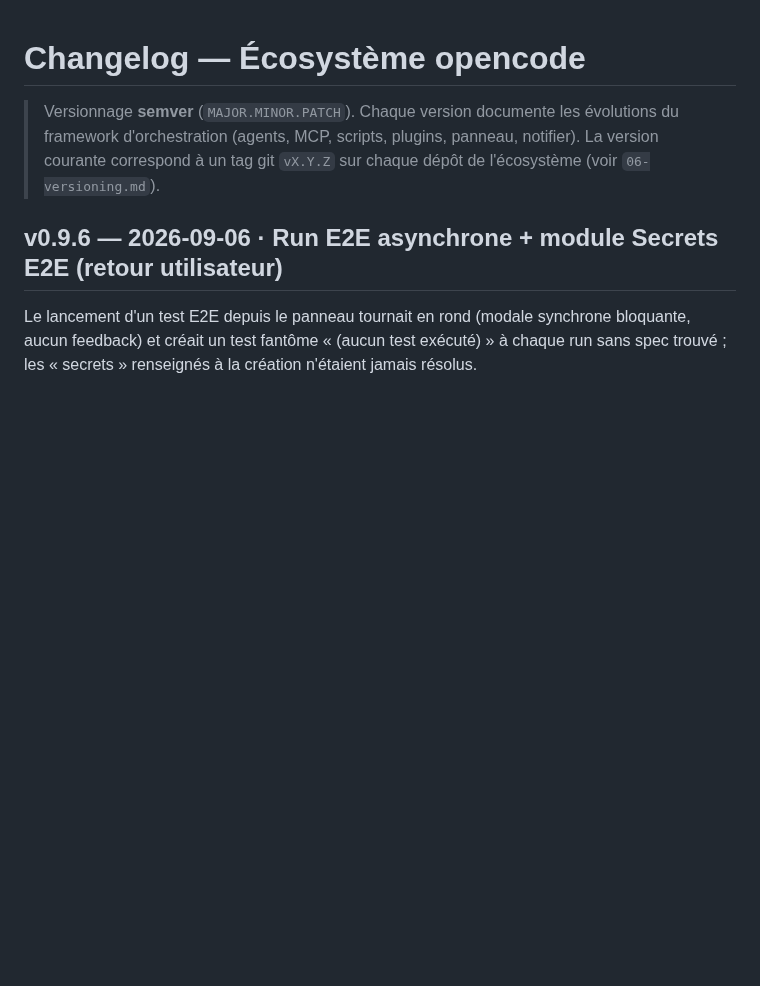
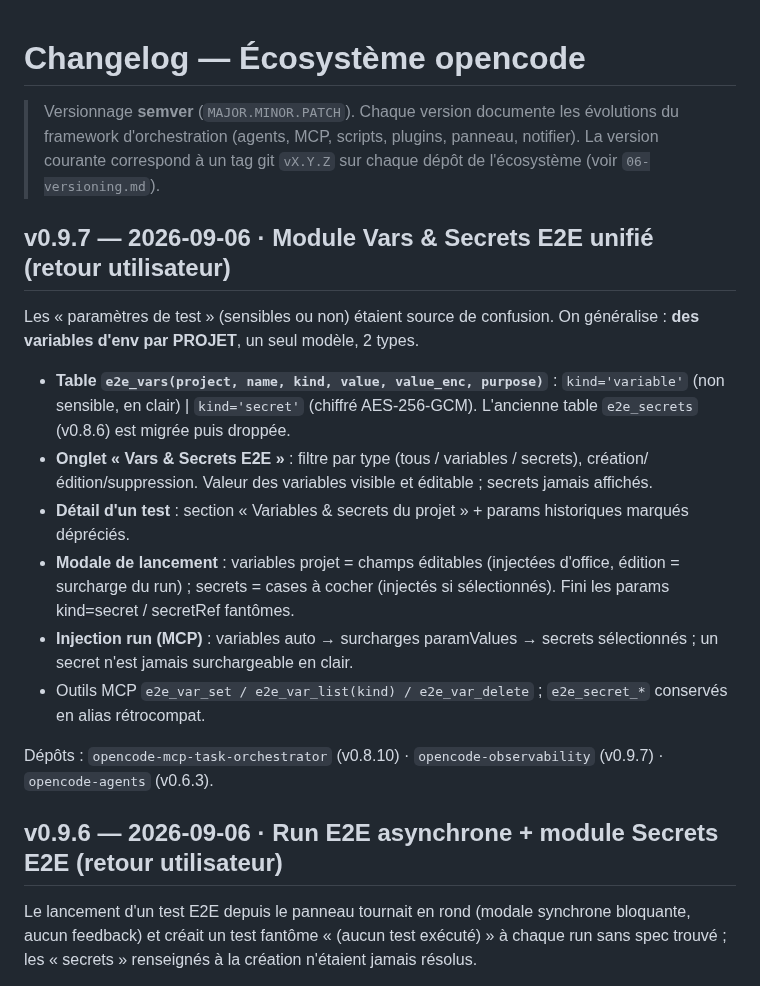
Before and after one commit to RINOHeinrich1/opencode-observability, a Markdown page: public/docs/CHANGELOG.md, the part around the change. Drawn GitHub-style; blank space fills up the shorter version.

Commit message:
docs(v0.9.7): module Vars & Secrets E2E unifié (CHANGELOG/versioning)

```diff
--- a/public/docs/CHANGELOG.md
+++ b/public/docs/CHANGELOG.md
@@ -4,6 +4,30 @@
 > évolutions du framework d'orchestration (agents, MCP, scripts, plugins,
 > panneau, notifier). La version courante correspond à un tag git `vX.Y.Z` sur
 > chaque dépôt de l'écosystème (voir `06-versioning.md`).
+
+## v0.9.7 — 2026-09-06 · Module Vars & Secrets E2E unifié (retour utilisateur)
+
+Les « paramètres de test » (sensibles ou non) étaient source de confusion. On
+généralise : **des variables d'env par PROJET**, un seul modèle, 2 types.
+
+- **Table `e2e_vars(project, name, kind, value, value_enc, purpose)`** :
+  `kind='variable'` (non sensible, en clair) | `kind='secret'` (chiffré
+  AES-256-GCM). L'ancienne table `e2e_secrets` (v0.8.6) est migrée puis droppée.
+- **Onglet « Vars & Secrets E2E »** : filtre par type (tous / variables /
+  secrets), création/édition/suppression. Valeur des variables visible et
+  éditable ; secrets jamais affichés.
+- **Détail d'un test** : section « Variables & secrets du projet » + params
+  historiques marqués dépréciés.
+- **Modale de lancement** : variables projet = champs éditables (injectées
+  d'office, édition = surcharge du run) ; secrets = cases à cocher (injectés si
+  sélectionnés). Fini les params kind=secret / secretRef fantômes.
+- **Injection run (MCP)** : variables auto → surcharges paramValues → secrets
+  sélectionnés ; un secret n'est jamais surchargeable en clair.
+- Outils MCP `e2e_var_set / e2e_var_list(kind) / e2e_var_delete` ; `e2e_secret_*`
+  conservés en alias rétrocompat.
+
+Dépôts : `opencode-mcp-task-orchestrator` (v0.8.10) · `opencode-observability`
+(v0.9.7) · `opencode-agents` (v0.6.3).
 
 ## v0.9.6 — 2026-09-06 · Run E2E asynchrone + module Secrets E2E (retour utilisateur)
 
```
Also changed, not shown: public/docs/06-versioning.md (+6 -6 lines).
